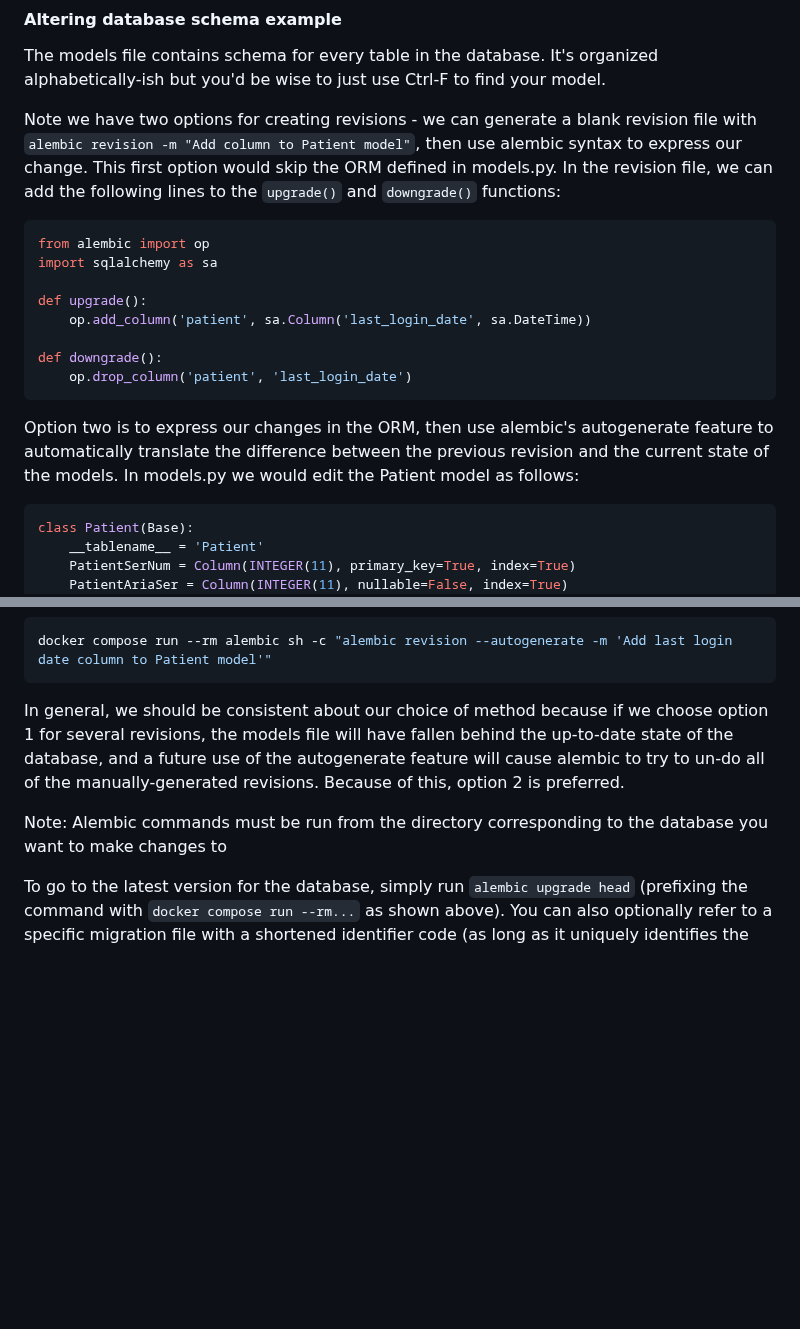
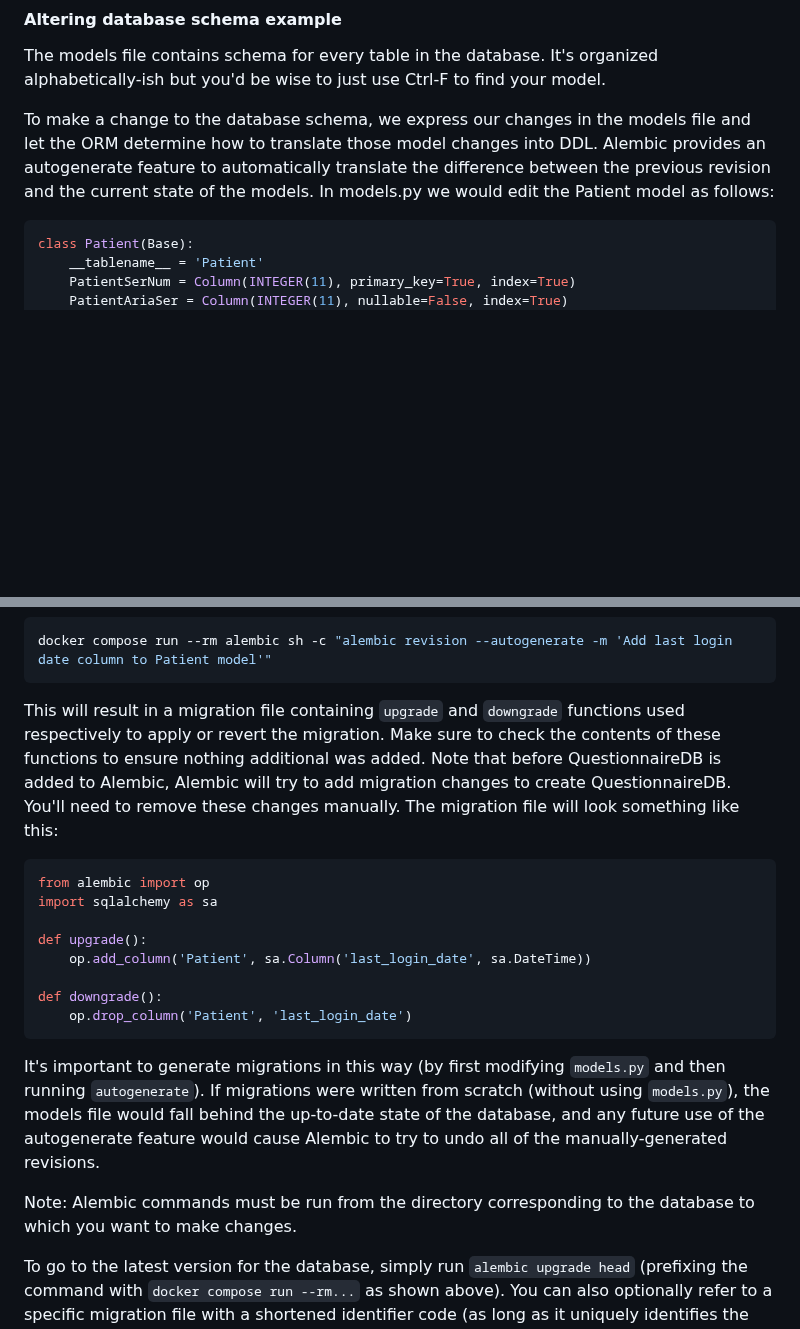
Before and after one commit to opalmedapps/opal-db-management, a Markdown page: README.md, 2 parts joined by grey strips. GitHub-like rendering; blank space fills up the shorter version.

Commit message:
docs: remove "option 1" on creating Alembic migrations
(cherry picked from commit d9c84ab8b7d43640d6570858867d861c86fc3920)

Co-authored-by: Stacey Beard <staceybeard10@gmail.com>

````diff
--- a/README.md
+++ b/README.md
@@ -142,20 +142,11 @@ First assure your db-docker container is built and running so that Alembic can s
 
 The models file contains schema for every table in the database. It's organized alphabetically-ish but you'd be wise to just use Ctrl-F to find your model.
 
-Note we have two options for creating revisions - we can generate a blank revision file with `alembic revision -m "Add column to Patient model"`, then use alembic syntax to express our change. This first option would skip the ORM defined in models.py. In the revision file, we can add the following lines to the `upgrade()` and `downgrade()` functions:
-
-```python
-from alembic import op
-import sqlalchemy as sa
-
-def upgrade():
-    op.add_column('patient', sa.Column('last_login_date', sa.DateTime))
-
-def downgrade():
-    op.drop_column('patient', 'last_login_date')
-```
-
-Option two is to express our changes in the ORM, then use alembic's autogenerate feature to automatically translate the difference between the previous revision and the current state of the models. In models.py we would edit the Patient model as follows:
+To make a change to the database schema, we express our changes in the models file
+and let the ORM determine how to translate those model changes into DDL.
+Alembic provides an autogenerate feature to automatically translate the difference between the previous revision
+and the current state of the models.
+In models.py we would edit the Patient model as follows:
 
 ```python
 class Patient(Base):
@@ -176,10 +167,28 @@ From there, call the autogenerate command:
 docker compose run --rm alembic sh -c "alembic revision --autogenerate -m 'Add last login date column to Patient model'"
 ```
 
- In general, we should be consistent about our choice of method because if we choose option 1 for several revisions, the models file will have fallen behind the up-to-date state of the database, and a future use of the autogenerate feature will cause alembic to try to un-do all of the manually-generated revisions.
-Because of this, option 2 is preferred.
+This will result in a migration file containing `upgrade` and `downgrade` functions used respectively to apply or revert the migration.
+Make sure to check the contents of these functions to ensure nothing additional was added.
+Note that before QuestionnaireDB is added to Alembic, Alembic will try to add migration changes to create QuestionnaireDB.
+You'll need to remove these changes manually.
+The migration file will look something like this:
 
-Note: Alembic commands must be run from the directory corresponding to the database you want to make changes to
+```python
+from alembic import op
+import sqlalchemy as sa
+
+def upgrade():
+    op.add_column('Patient', sa.Column('last_login_date', sa.DateTime))
+
+def downgrade():
+    op.drop_column('Patient', 'last_login_date')
+```
+
+It's important to generate migrations in this way (by first modifying `models.py` and then running `autogenerate`).
+If migrations were written from scratch (without using `models.py`), the models file would fall behind the up-to-date state of the database,
+and any future use of the autogenerate feature would cause Alembic to try to undo all of the manually-generated revisions.
+
+Note: Alembic commands must be run from the directory corresponding to the database to which you want to make changes.
 
 To go to the latest version for the database, simply run `alembic upgrade head` (prefixing the command with `docker compose run --rm...` as shown above).
 You can also optionally refer to a specific migration file with a shortened identifier code (as long as it uniquely identifies the file within that folder of versions)
````
